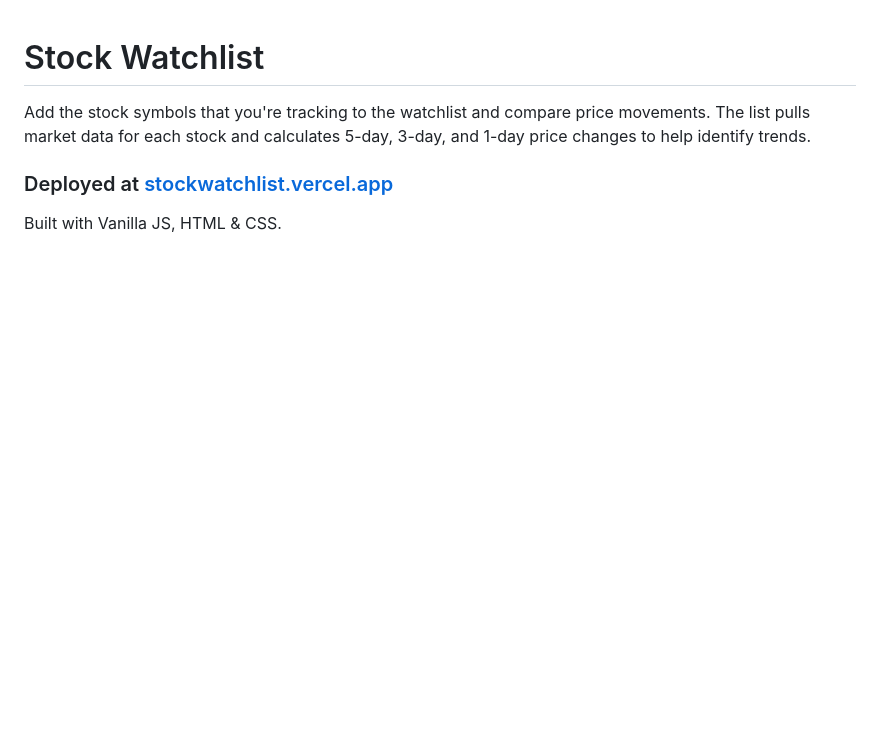
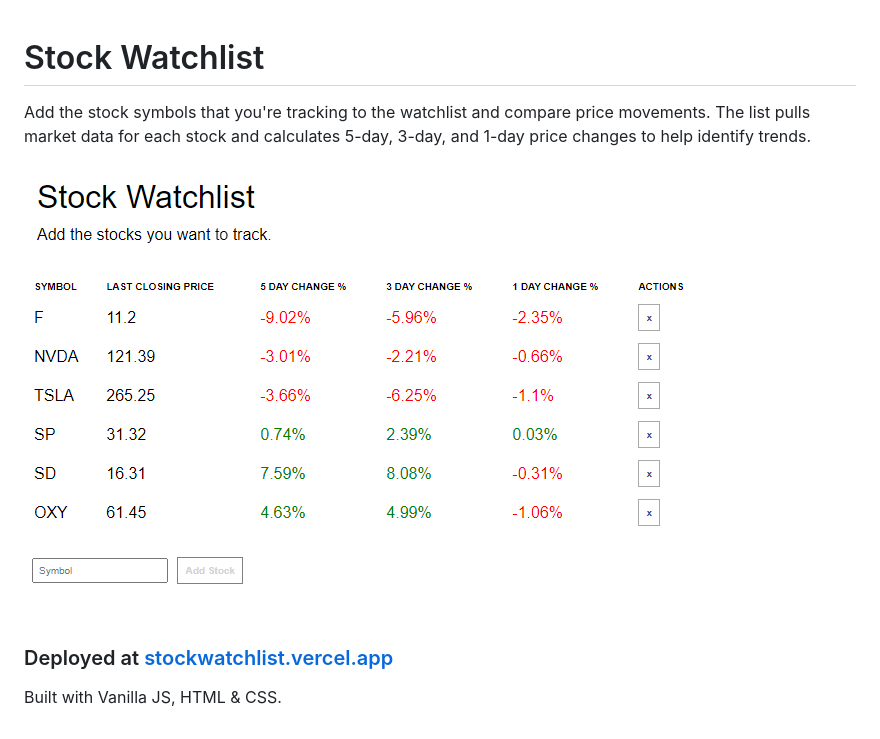
Before and after one commit to tinaxgao/stockwatchlist, a Markdown page: README.md, the part around the change. Rendered like a GitHub page; pictures changed too: public/stockwatchlist-screenshot.png (added); blank space fills up the shorter version.

```diff
--- a/README.md
+++ b/README.md
@@ -1,5 +1,7 @@
 # Stock Watchlist
 Add the stock symbols that you're tracking to the watchlist and compare price movements. The list pulls market data for each stock and calculates 5-day, 3-day, and 1-day price changes to help identify trends.
+
+![Stock Watchlist](./public/stockwatchlist-screenshot.png)
 
 ### Deployed at [stockwatchlist.vercel.app](stockwatchlist.vercel.app)
 
```
